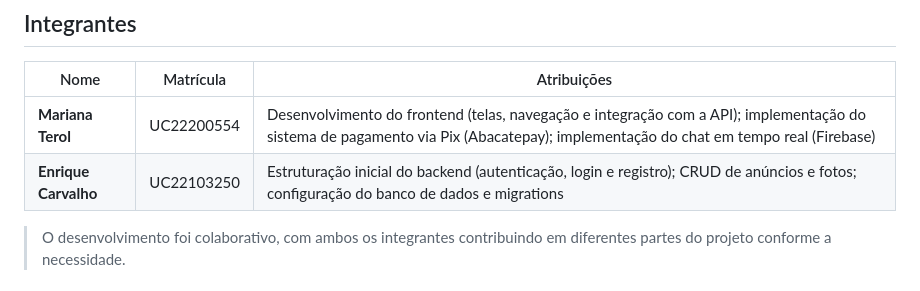
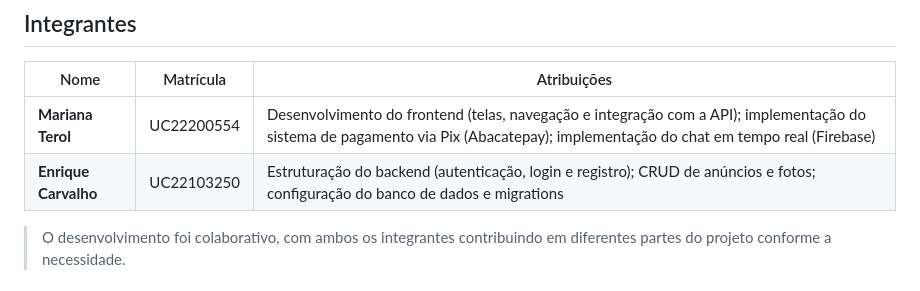
Before and after one commit to enrique-sem-h/programacao-app-1s-2026, a Markdown page: README.md, the part around the change. Rendered like a GitHub page.

```diff
--- a/README.md
+++ b/README.md
@@ -3,7 +3,7 @@
 | Nome | Matrícula | Atribuições |
 |------|-----------|-------------|
 | **Mariana Terol** | UC22200554 | Desenvolvimento do frontend (telas, navegação e integração com a API); implementação do sistema de pagamento via Pix (Abacatepay); implementação do chat em tempo real (Firebase) |
-| **Enrique Carvalho** | UC22103250 | Estruturação inicial do backend (autenticação, login e registro); CRUD de anúncios e fotos; configuração do banco de dados e migrations |
+| **Enrique Carvalho** | UC22103250 | Estruturação do backend (autenticação, login e registro); CRUD de anúncios e fotos; configuração do banco de dados e migrations |
 
 > O desenvolvimento foi colaborativo, com ambos os integrantes contribuindo em diferentes partes do projeto conforme a necessidade.
 
```
